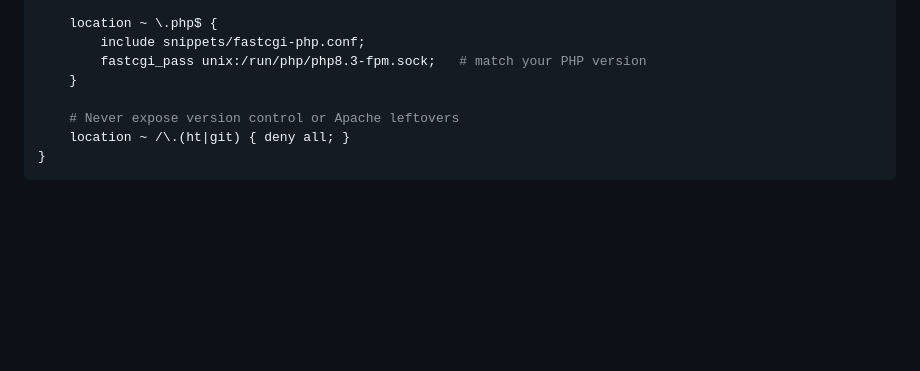
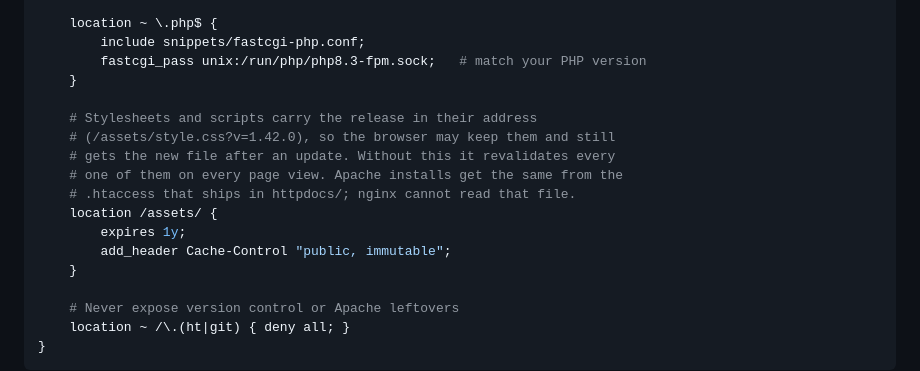
Before and after one commit to computi71/bandregie, a Markdown page: README.md, the part around the change. GitHub-like rendering; blank space fills up the shorter version.

Commit message:
Document the nginx caching directive the system check points at

```diff
--- a/README.md
+++ b/README.md
@@ -66,6 +66,16 @@ server {
     location ~ \.php$ {
         include snippets/fastcgi-php.conf;
         fastcgi_pass unix:/run/php/php8.3-fpm.sock;   # match your PHP version
+    }
+
+    # Stylesheets and scripts carry the release in their address
+    # (/assets/style.css?v=1.42.0), so the browser may keep them and still
+    # gets the new file after an update. Without this it revalidates every
+    # one of them on every page view. Apache installs get the same from the
+    # .htaccess that ships in httpdocs/; nginx cannot read that file.
+    location /assets/ {
+        expires 1y;
+        add_header Cache-Control "public, immutable";
     }
 
     # Never expose version control or Apache leftovers
```
